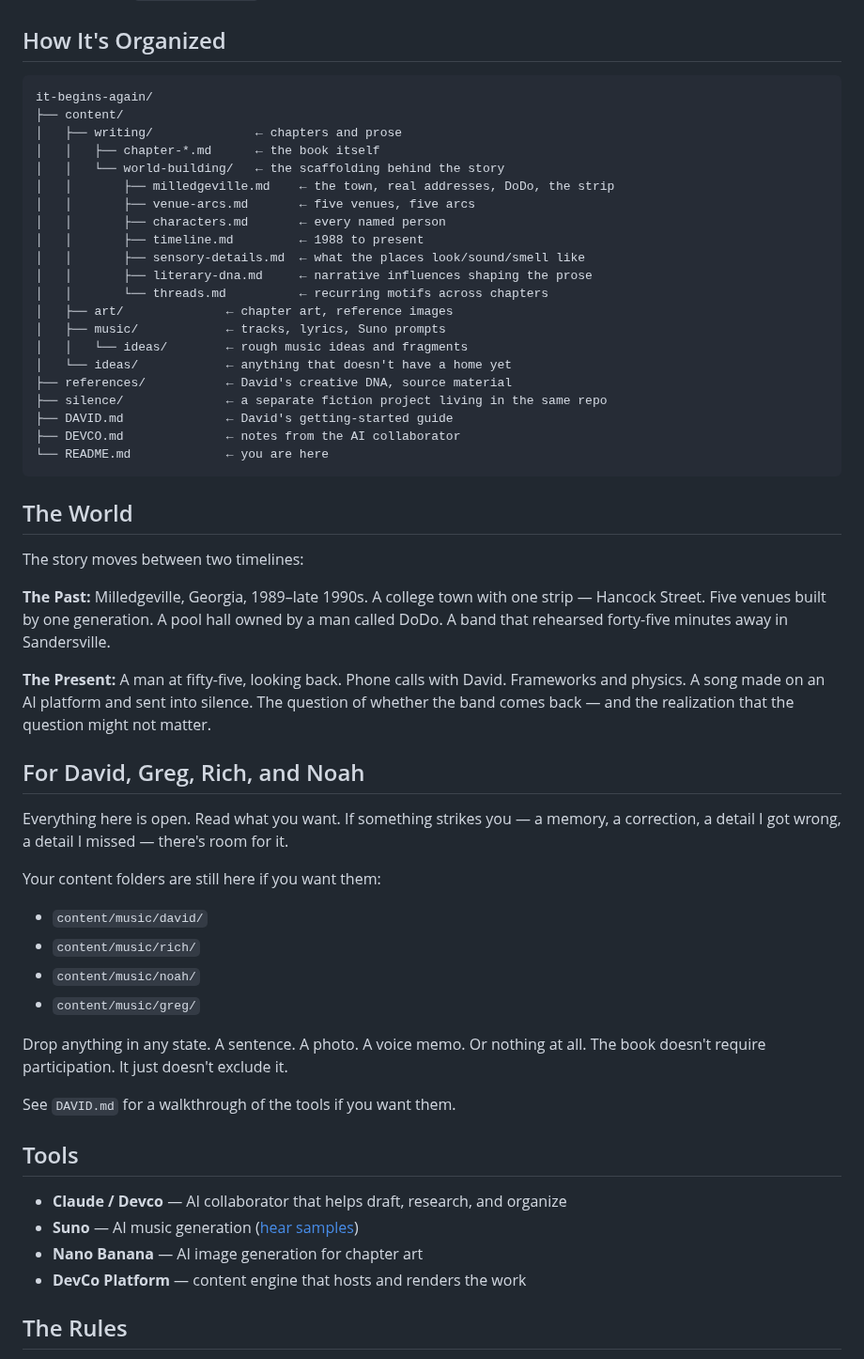
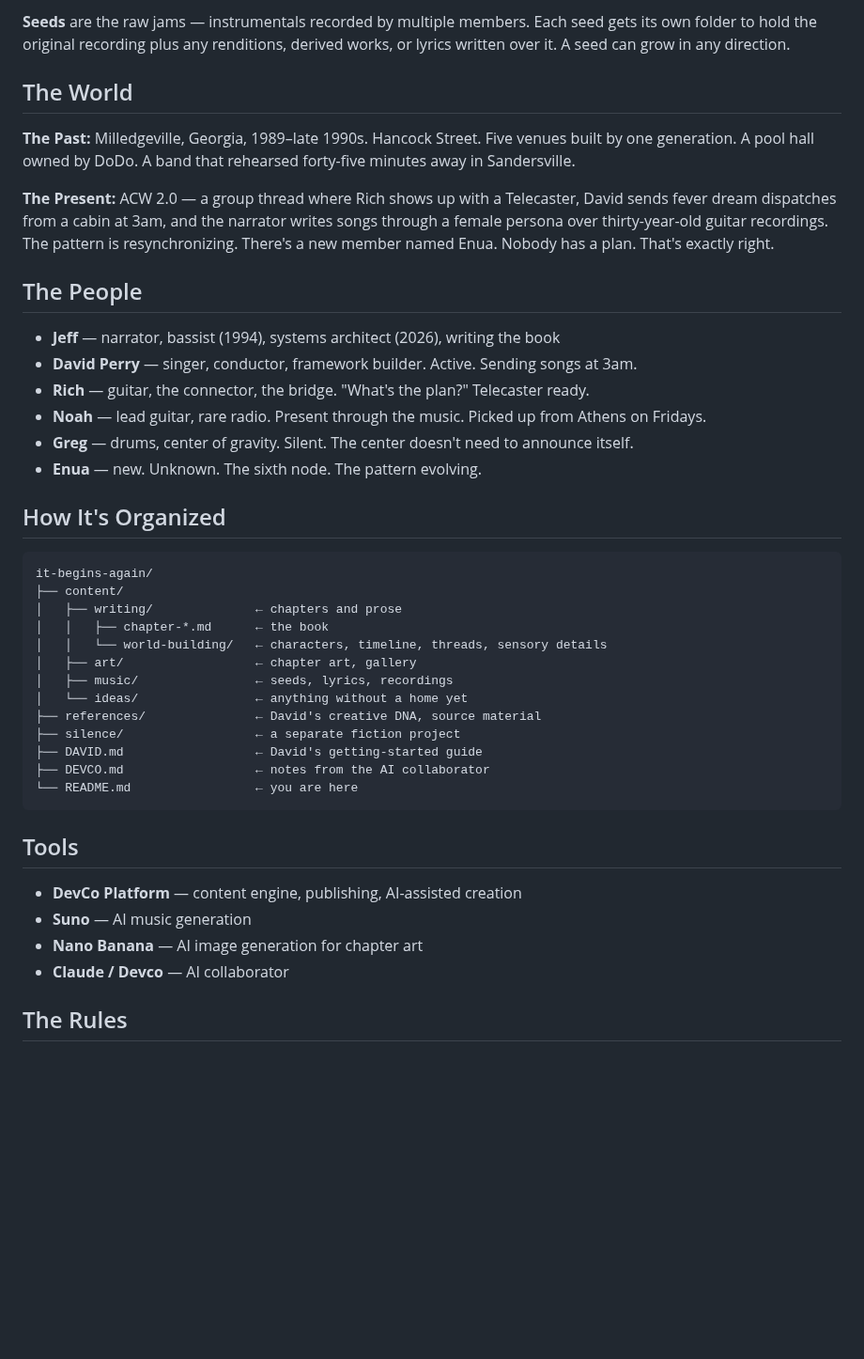
Before and after one commit to devcoband-ai/it-begins-again, a Markdown page: README.md, the part around one of its changes. Shown at 94% size. Drawn GitHub-style; blank space fills up the shorter version.

````diff
--- a/README.md
+++ b/README.md
@@ -25,3 +62,19 @@ Chapters are in `content/writing/`.
+**Seeds** are the raw jams — instrumentals recorded by multiple members. Each seed gets its own folder to hold the original recording plus any renditions, derived works, or lyrics written over it. A seed can grow in any direction.
+
+## The World
+
+**The Past:** Milledgeville, Georgia, 1989–late 1990s. Hancock Street. Five venues built by one generation. A pool hall owned by DoDo. A band that rehearsed forty-five minutes away in Sandersville.
+
+**The Present:** ACW 2.0 — a group thread where Rich shows up with a Telecaster, David sends fever dream dispatches from a cabin at 3am, and the narrator writes songs through a female persona over thirty-year-old guitar recordings. The pattern is resynchronizing. There's a new member named Enua. Nobody has a plan. That's exactly right.
+
+## The People
+
+- **Jeff** — narrator, bassist (1994), systems architect (2026), writing the book
+- **David Perry** — singer, conductor, framework builder. Active. Sending songs at 3am.
+- **Rich** — guitar, the connector, the bridge. "What's the plan?" Telecaster ready.
+- **Noah** — lead guitar, rare radio. Present through the music. Picked up from Athens on Fridays.
+- **Greg** — drums, center of gravity. Silent. The center doesn't need to announce itself.
+- **Enua** — new. Unknown. The sixth node. The pattern evolving.
 
 ## How It's Organized
 
@@ -29,54 +82,24 @@ Chapters are in `content/writing/`.
 it-begins-again/
 ├── content/
 │   ├── writing/              ← chapters and prose
-│   │   ├── chapter-*.md      ← the book itself
-│   │   └── world-building/   ← the scaffolding behind the story
-│   │       ├── milledgeville.md    ← the town, real addresses, DoDo, the strip
-│   │       ├── venue-arcs.md       ← five venues, five arcs
-│   │       ├── characters.md       ← every named person
-│   │       ├── timeline.md         ← 1988 to present
-│   │       ├── sensory-details.md  ← what the places look/sound/smell like
-│   │       ├── literary-dna.md     ← narrative influences shaping the prose
-│   │       └── threads.md          ← recurring motifs across chapters
-│   ├── art/              ← chapter art, reference images
-│   ├── music/            ← tracks, lyrics, Suno prompts
-│   │   └── ideas/        ← rough music ideas and fragments
-│   └── ideas/            ← anything that doesn't have a home yet
-├── references/           ← David's creative DNA, source material
-├── silence/              ← a separate fiction project living in the same repo
-├── DAVID.md              ← David's getting-started guide
-├── DEVCO.md              ← notes from the AI collaborator
-└── README.md             ← you are here
+│   │   ├── chapter-*.md      ← the book
+│   │   └── world-building/   ← characters, timeline, threads, sensory details
+│   ├── art/                  ← chapter art, gallery
+│   ├── music/                ← seeds, lyrics, recordings
+│   └── ideas/                ← anything without a home yet
+├── references/               ← David's creative DNA, source material
+├── silence/                  ← a separate fiction project
+├── DAVID.md                  ← David's getting-started guide
+├── DEVCO.md                  ← notes from the AI collaborator
+└── README.md                 ← you are here
 ```
-
-## The World
-
-The story moves between two timelines:
-
-**The Past:** Milledgeville, Georgia, 1989–late 1990s. A college town with one strip — Hancock Street. Five venues built by one generation. A pool hall owned by a man called DoDo. A band that rehearsed forty-five minutes away in Sandersville.
-
-**The Present:** A man at fifty-five, looking back. Phone calls with David. Frameworks and physics. A song made on an AI platform and sent into silence. The question of whether the band comes back — and the realization that the question might not matter.
-
-## For David, Greg, Rich, and Noah
-
-Everything here is open. Read what you want. If something strikes you — a memory, a correction, a detail I got wrong, a detail I missed — there's room for it.
-
-Your content folders are still here if you want them:
-- `content/music/david/`
-- `content/music/rich/`
-- `content/music/noah/`
-- `content/music/greg/`
-
-Drop anything in any state. A sentence. A photo. A voice memo. Or nothing at all. The book doesn't require participation. It just doesn't exclude it.
-
-See `DAVID.md` for a walkthrough of the tools if you want them.
 
 ## Tools
 
-- **Claude / Devco** — AI collaborator that helps draft, research, and organize
-- **Suno** — AI music generation ([hear samples](https://suno.com/playlist/0d8339cb-779b-437a-a6d3-d5602a47e77e))
+- **DevCo Platform** — content engine, publishing, AI-assisted creation
+- **Suno** — AI music generation
 - **Nano Banana** — AI image generation for chapter art
-- **DevCo Platform** — content engine that hosts and renders the work
+- **Claude / Devco** — AI collaborator
 
 ## The Rules
 
````
Also changed, not shown: other parts of README.md (+49 -12 lines).
